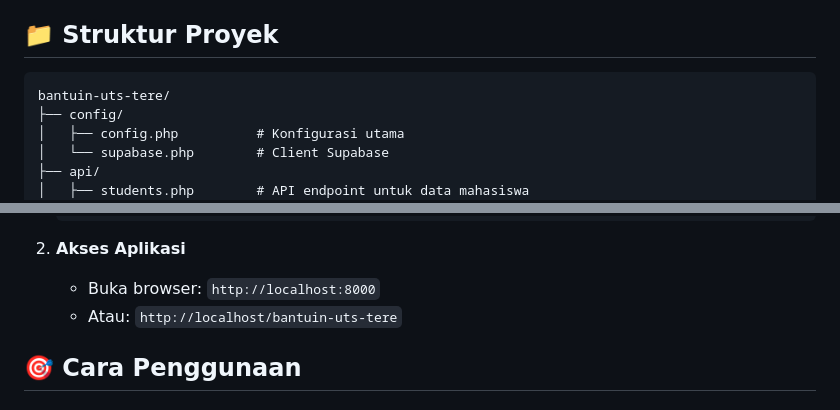
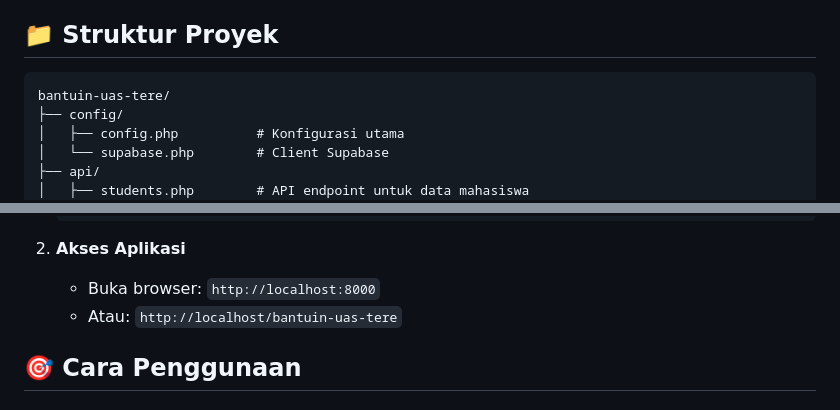
Before and after one commit to maybeitsai/bantuin-uas-tere, a Markdown page: README.md, 2 parts joined by grey strips. Rendered like a GitHub page.

````diff
--- a/README.md
+++ b/README.md
@@ -15,7 +15,7 @@ Aplikasi web dinamis untuk mengelola data mahasiswa dengan operasi CRUD (Create,
 ## 📁 Struktur Proyek
 
 ```
-bantuin-uts-tere/
+bantuin-uas-tere/
 ├── config/
 │   ├── config.php          # Konfigurasi utama
 │   └── supabase.php        # Client Supabase
@@ -89,7 +89,7 @@ bantuin-uts-tere/
 
 2. **Akses Aplikasi**
    - Buka browser: `http://localhost:8000`
-   - Atau: `http://localhost/bantuin-uts-tere`
+   - Atau: `http://localhost/bantuin-uas-tere`
 
 ## 🎯 Cara Penggunaan
 
````
